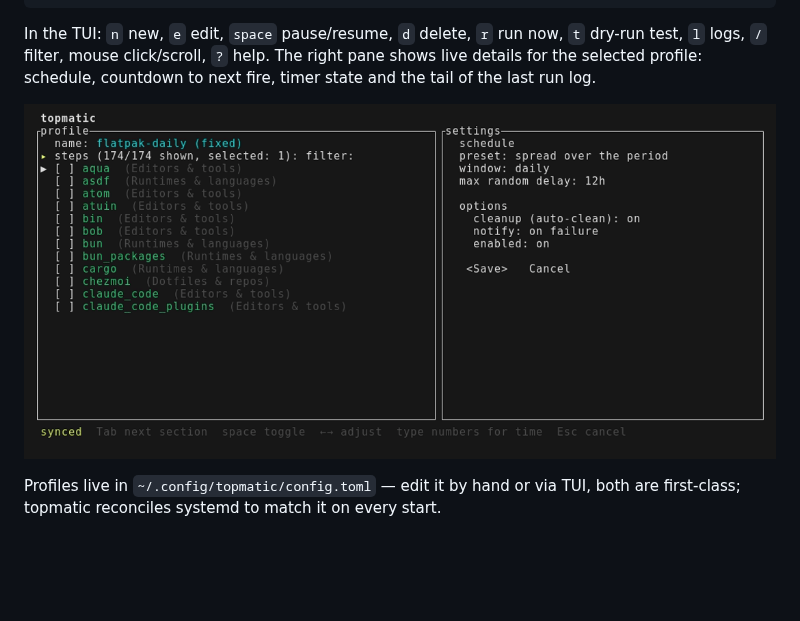
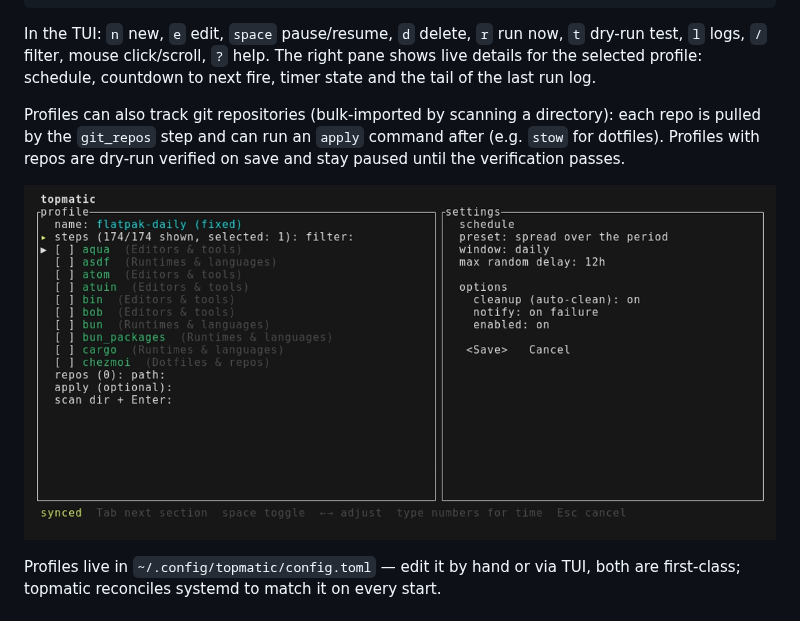
Before and after one commit to c4i0b/topmatic, a Markdown page: README.md, the part around the change. Drawn GitHub-style; pictures changed too: docs/assets/editor.png; blank space fills up the shorter version.

Commit message:
Add per-profile repo tracking with apply hooks, scan import and dry-run gate

```diff
--- a/README.md
+++ b/README.md
@@ -43,6 +43,8 @@ topmatic reset [--all]   # remove units/schedules/history; --all also archives t
 
 In the TUI: `n` new, `e` edit, `space` pause/resume, `d` delete, `r` run now, `t` dry-run test, `l` logs, `/` filter, mouse click/scroll, `?` help. The right pane shows live details for the selected profile: schedule, countdown to next fire, timer state and the tail of the last run log.
 
+Profiles can also track git repositories (bulk-imported by scanning a directory): each repo is pulled by the `git_repos` step and can run an `apply` command after (e.g. `stow` for dotfiles). Profiles with repos are dry-run verified on save and stay paused until the verification passes.
+
 ![editor](docs/assets/editor.png)
 
 Profiles live in `~/.config/topmatic/config.toml` — edit it by hand or via TUI, both are first-class; topmatic reconciles systemd to match it on every start.
```
Also changed, not shown: docs/assets/dashboard.png, 13 other files.
